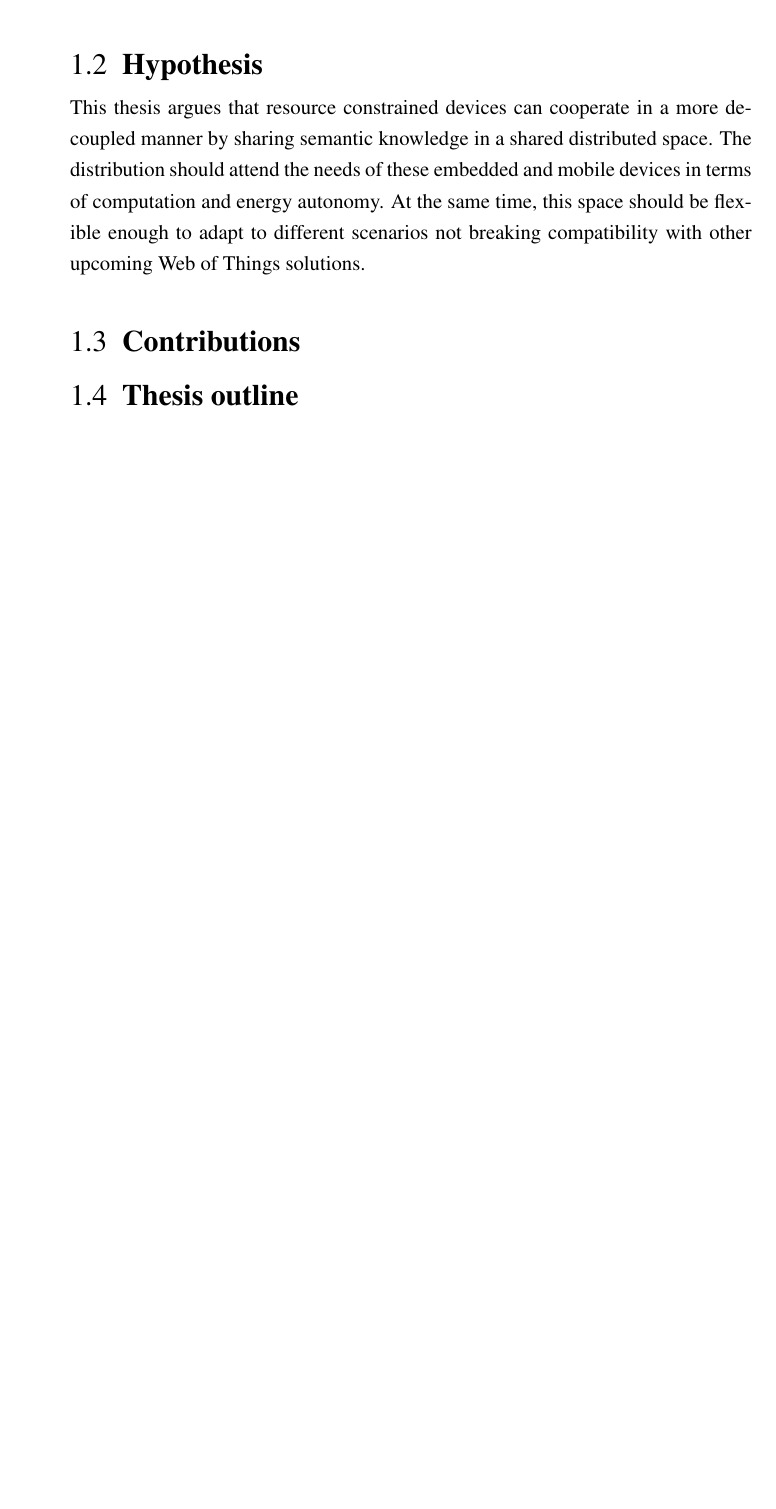
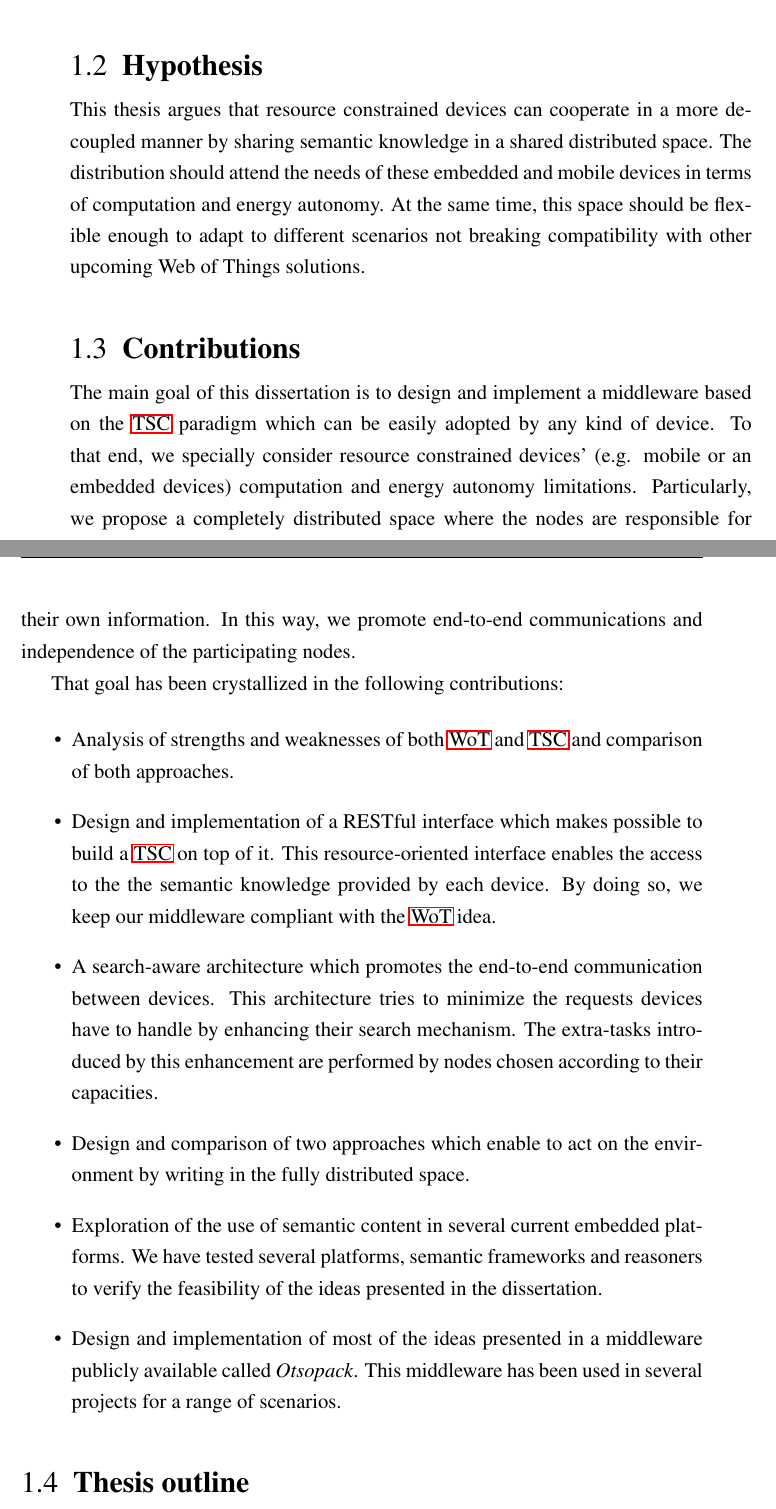
Before and after one commit to gomezgoiri/dissertation, a LaTeX thesis (dissertation.tex, which reads 1_introduction/3_contributions.tex): part of page 29 of 116 before the commit and two parts of pages 29 and 30 of 118 after it, the two joined at a grey line, cut so that both start at the same text, the shorter picture padded with empty space. Compiled offline with pdfLaTeX; a LaTeX package or settings file that is missing is left out.

Commit message:
Escritas las contribuciones que me han costado un cojón

```diff
--- a/1_introduction/3_contributions.tex
+++ b/1_introduction/3_contributions.tex
@@ -1,2 +1,27 @@
 \section{Contributions}
 \label{sec:Contributions}
+
+% analysis of WoT and TSC => TSC over RESTful services
+The main goal of this dissertation is to design and implement a middleware based on the \ac{tsc} paradigm which can be easily adopted by any kind of device.
+To that end, we specially consider resource constrained devices' (e.g. mobile or an embedded devices) computation and energy autonomy limitations.
+Particularly, we propose a completely distributed space where the nodes are responsible for their own information.
+In this way, we promote end-to-end communications and independence of the participating nodes.
+
+
+That goal has been crystallized in the following contributions:
+
+\begin{itemize} % por orden de importancia o por hilo de redacción? (ahora mismo por lo segundo)
+  \item Analysis of strengths and weaknesses of both \ac{wot} and \ac{tsc} and comparison of both approaches.
+  \item Design and implementation of a RESTful interface which makes possible to build a \ac{tsc} on top of it. % TODO revisar y poner todos los peros que haga falta para no traicionar la idea de Fielding
+	This resource-oriented interface enables the access to the the semantic knowledge provided by each device.
+	By doing so, we keep our middleware compliant with the \ac{wot} idea. % o integrable con otros servicios, o...
+	% es como explicar una dualidad: puedes usar nuestro middleware usando las primitivas de TSC, pero también puedes usarlo simplemente porque te viene bien para WoT semántico
+  \item A search-aware architecture which promotes the end-to-end communication between devices. % and balances their load by administrative tasks according to their capacities.
+	This architecture tries to minimize the requests devices have to handle by enhancing their search mechanism.
+	The extra-tasks introduced by this enhancement are performed by nodes chosen according to their capacities.
+  \item Design and comparison of two approaches which enable to act on the environment by writing in the fully distributed space.
+  \item Exploration of the use of semantic content in several current embedded platforms.
+	We have tested several platforms, semantic frameworks and reasoners to verify the feasibility of the ideas presented in the dissertation.
+  \item Design and implementation of most of the ideas presented in a middleware publicly available called \emph{Otsopack}. % al primo no le gustará, pero insisto
+	This middleware has been used in several projects for a range of scenarios.
+\end{itemize}
```
